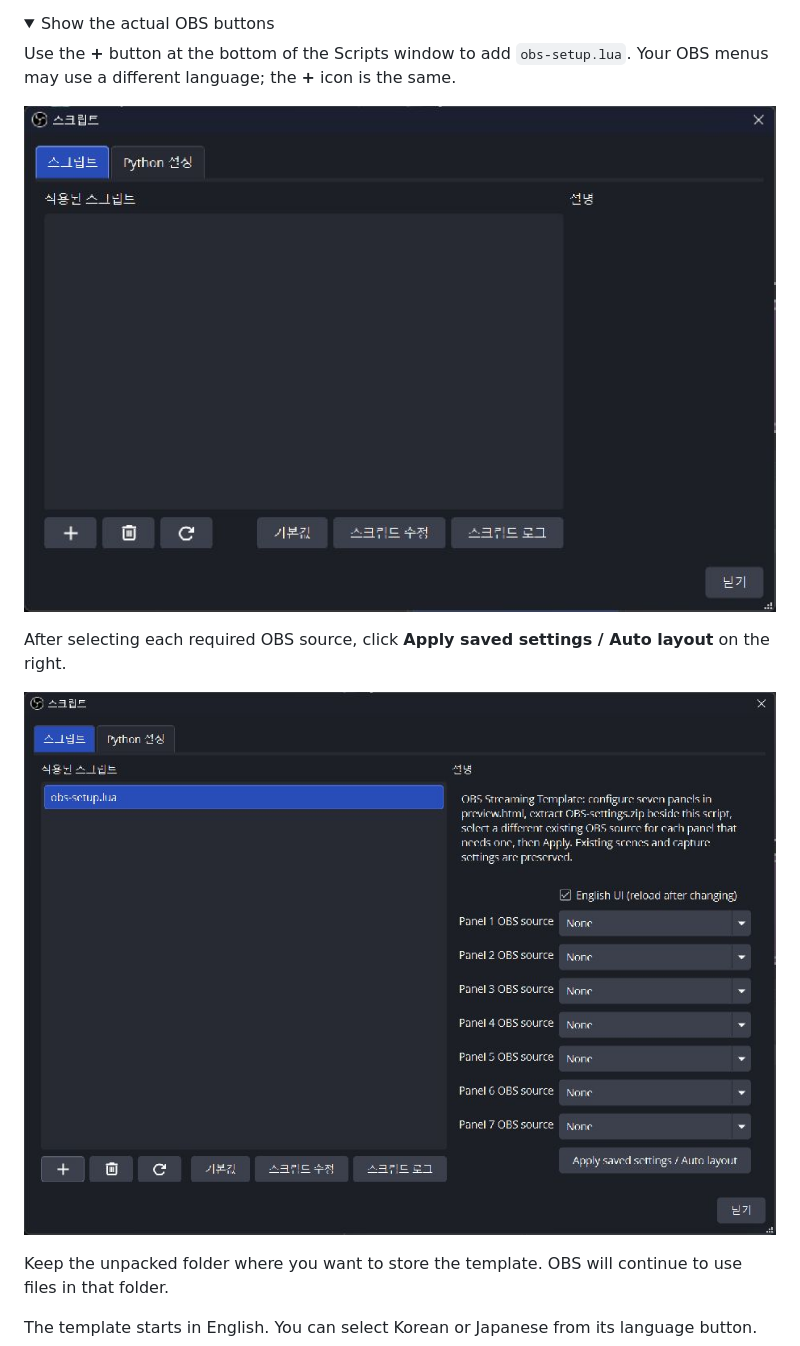
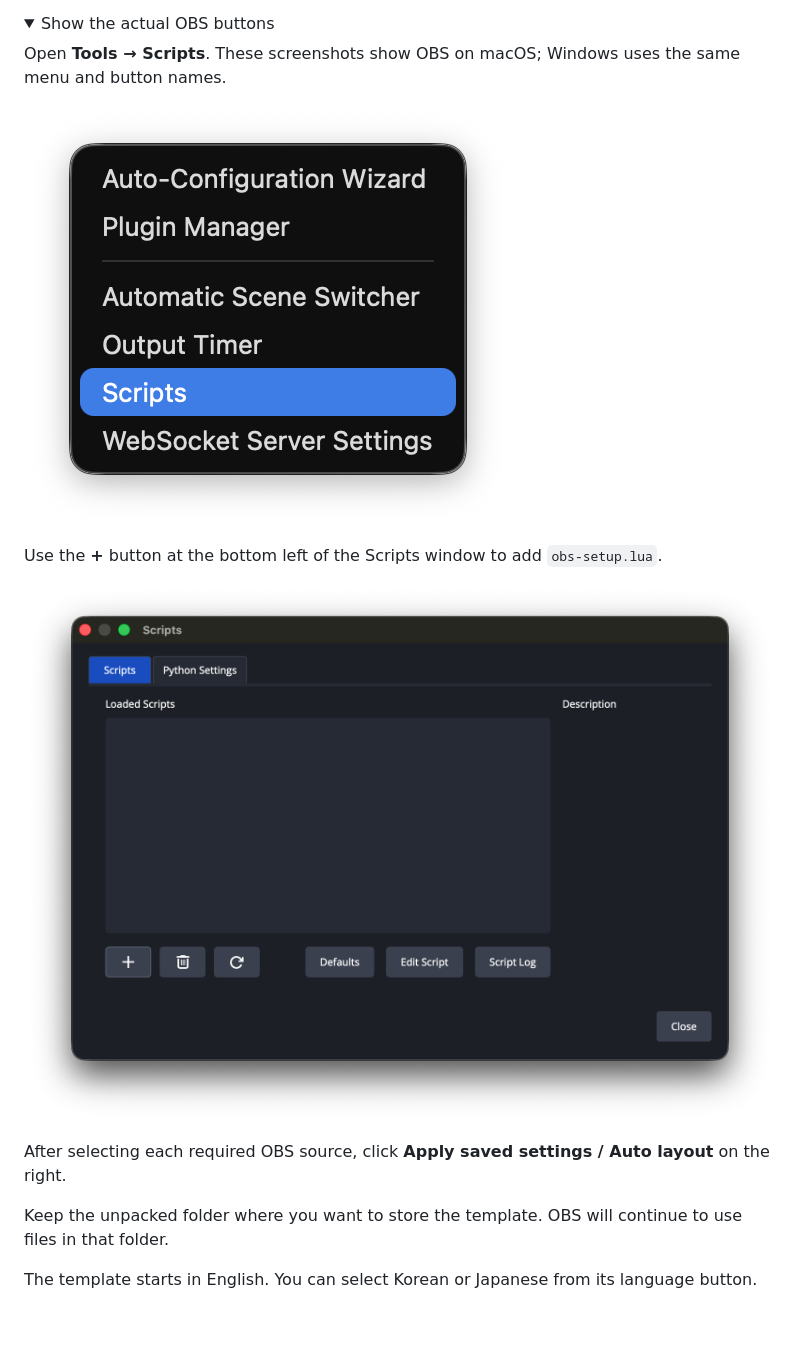
Before and after one commit to kmg200164/ALO4OBS, a Markdown page: README.md, the part around the change. Rendered like a GitHub page; pictures changed too: docs/images/obs-add-script.jpg (deleted), docs/images/obs-add-script.png (added), docs/images/obs-apply-settings.jpg (deleted); folded sections open; blank space fills up the shorter version.

Commit message:
docs: use clear English macOS captures and restore original workflow

```diff
--- a/README.md
+++ b/README.md
@@ -33,13 +33,15 @@ Follow these six steps. You do not need a GitHub account or a code editor.
 <details>
 <summary>Show the actual OBS buttons</summary>
 
-Use the **+** button at the bottom of the Scripts window to add `obs-setup.lua`. Your OBS menus may use a different language; the **+** icon is the same.
+Open **Tools → Scripts**. These screenshots show OBS on macOS; Windows uses the same menu and button names.
 
-![Actual OBS Scripts window with the plus button at the bottom left.](docs/images/obs-add-script.jpg)
+![Actual English OBS Tools menu with Scripts selected.](docs/images/obs-tools-scripts.png)
+
+Use the **+** button at the bottom left of the Scripts window to add `obs-setup.lua`.
+
+![Actual OBS Scripts window with the plus button at the bottom left.](docs/images/obs-add-script.png)
 
 After selecting each required OBS source, click **Apply saved settings / Auto layout** on the right.
-
-![Actual loaded template script showing Panel 1–7 source selectors and the Apply saved settings / Auto layout button.](docs/images/obs-apply-settings.jpg)
 
 </details>
 
```
Also changed, not shown: 1 other file.
